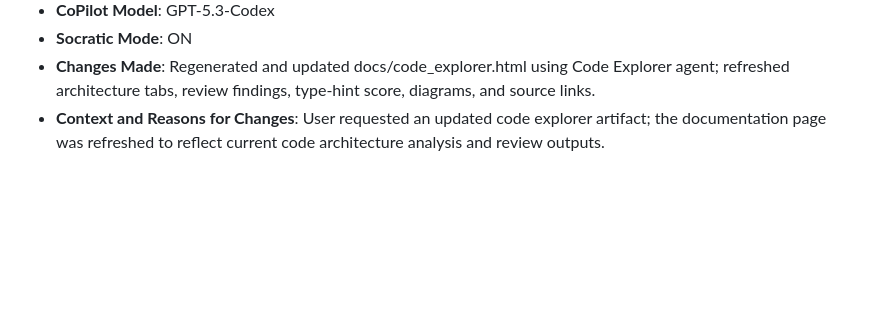
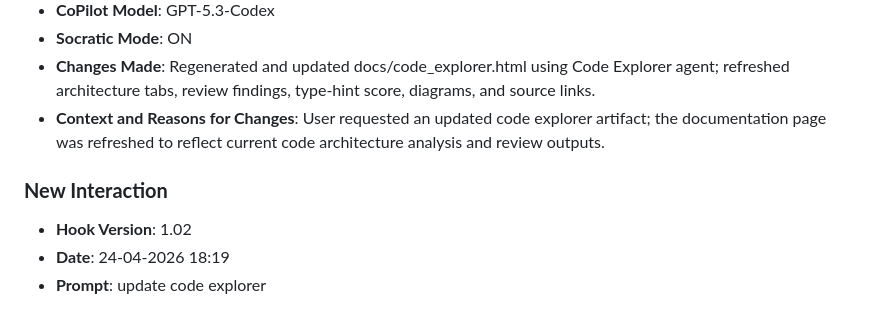
Before and after one commit to luc11Mhe/lab8-pygame, a Markdown page: JOURNAL.md, the part around the change. Rendered like a GitHub page; blank space fills up the shorter version.

Commit message:
chore: log prompt [24-04-2026 18:19]

```diff
--- a/JOURNAL.md
+++ b/JOURNAL.md
@@ -589,3 +589,9 @@
 - **Socratic Mode**: ON
 - **Changes Made**: Regenerated and updated docs/code_explorer.html using Code Explorer agent; refreshed architecture tabs, review findings, type-hint score, diagrams, and source links.
 - **Context and Reasons for Changes**: User requested an updated code explorer artifact; the documentation page was refreshed to reflect current code architecture analysis and review outputs.
+
+
+### **New Interaction**
+- **Hook Version**: 1.02
+- **Date**: 24-04-2026 18:19
+- **Prompt**: update code explorer
```
Also changed, not shown: prompts_history.md (+3 -0 lines).
